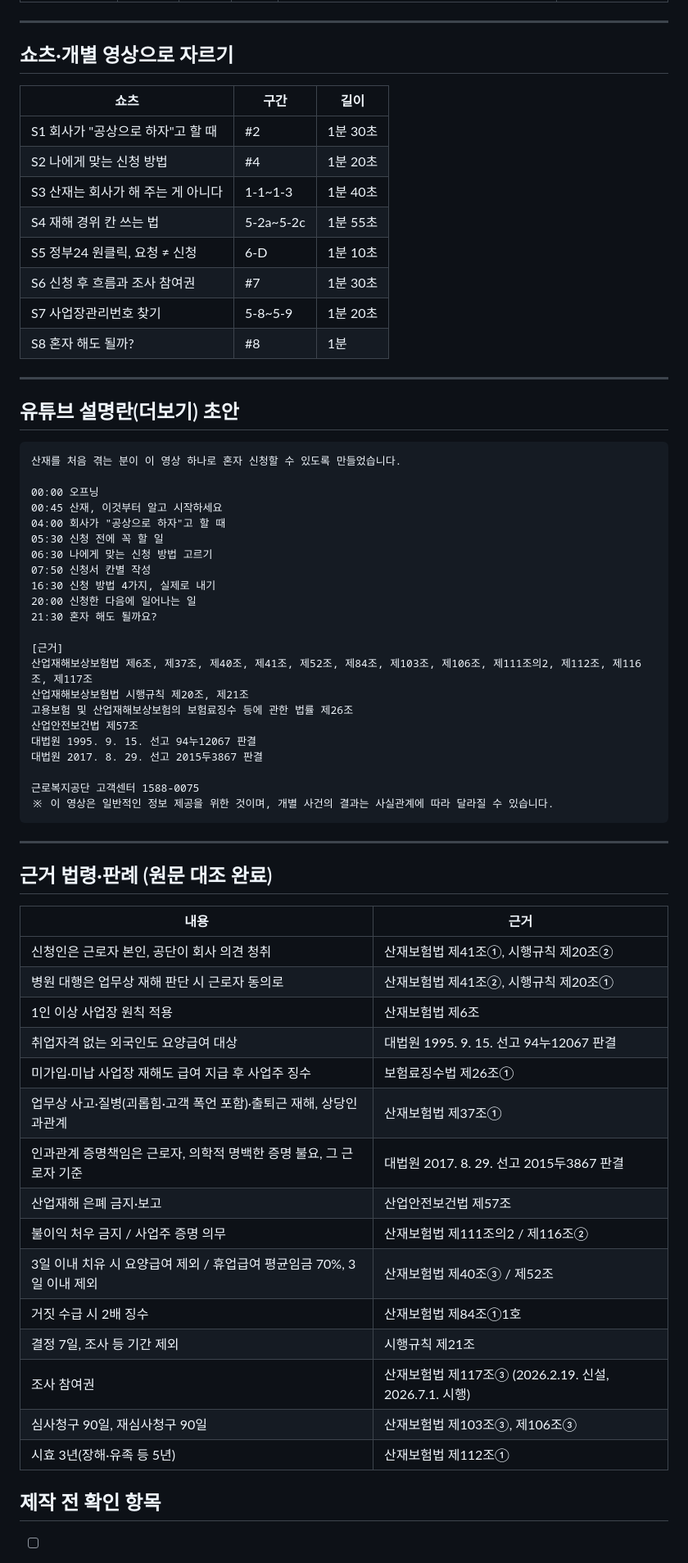
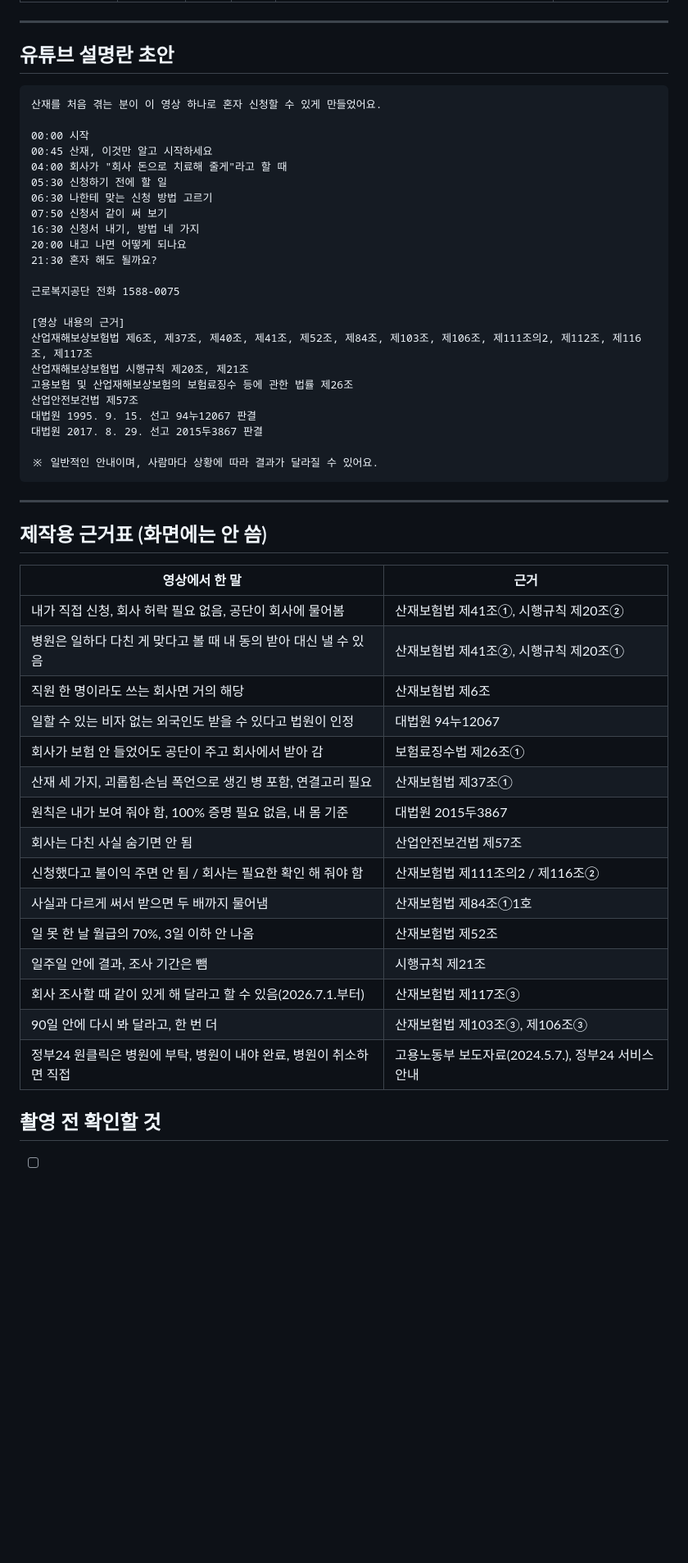
Before and after one commit to busansanjaenomusa/-Repository, a Markdown page: 산재신청_영상대본.md, the part around one of its changes. Shown at 82% size. GitHub-like rendering; blank space fills up the shorter version.

````diff
--- a/산재신청_영상대본.md
+++ b/산재신청_영상대본.md
@@ -167,37 +163,24 @@
 
 ---
 
-## 쇼츠·개별 영상으로 자르기
-
-| 쇼츠 | 구간 | 길이 |
-|---|---|---|
-| S1 회사가 "공상으로 하자"고 할 때 | #2 | 1분 30초 |
-| S2 나에게 맞는 신청 방법 | #4 | 1분 20초 |
-| S3 산재는 회사가 해 주는 게 아니다 | 1-1~1-3 | 1분 40초 |
-| S4 재해 경위 칸 쓰는 법 | 5-2a~5-2c | 1분 55초 |
-| S5 정부24 원클릭, 요청 ≠ 신청 | 6-D | 1분 10초 |
-| S6 신청 후 흐름과 조사 참여권 | #7 | 1분 30초 |
-| S7 사업장관리번호 찾기 | 5-8~5-9 | 1분 20초 |
-| S8 혼자 해도 될까? | #8 | 1분 |
-
----
-
-## 유튜브 설명란(더보기) 초안
+## 유튜브 설명란 초안
 
 ```
-산재를 처음 겪는 분이 이 영상 하나로 혼자 신청할 수 있도록 만들었습니다.
+산재를 처음 겪는 분이 이 영상 하나로 혼자 신청할 수 있게 만들었어요.
 
-00:00 오프닝
-00:45 산재, 이것부터 알고 시작하세요
-04:00 회사가 "공상으로 하자"고 할 때
-05:30 신청 전에 꼭 할 일
-06:30 나에게 맞는 신청 방법 고르기
-07:50 신청서 칸별 작성
-16:30 신청 방법 4가지, 실제로 내기
-20:00 신청한 다음에 일어나는 일
+00:00 시작
+00:45 산재, 이것만 알고 시작하세요
+04:00 회사가 "회사 돈으로 치료해 줄게"라고 할 때
+05:30 신청하기 전에 할 일
+06:30 나한테 맞는 신청 방법 고르기
+07:50 신청서 같이 써 보기
+16:30 신청서 내기, 방법 네 가지
+20:00 내고 나면 어떻게 되나요
 21:30 혼자 해도 될까요?
 
-[근거]
+근로복지공단 전화 1588-0075
+
+[영상 내용의 근거]
 산업재해보상보험법 제6조, 제37조, 제40조, 제41조, 제52조, 제84조, 제103조, 제106조, 제111조의2, 제112조, 제116조, 제117조
 산업재해보상보험법 시행규칙 제20조, 제21조
 고용보험 및 산업재해보상보험의 보험료징수 등에 관한 법률 제26조
@@ -205,31 +188,30 @@
 대법원 1995. 9. 15. 선고 94누12067 판결
 대법원 2017. 8. 29. 선고 2015두3867 판결
 
-근로복지공단 고객센터 1588-0075
-※ 이 영상은 일반적인 정보 제공을 위한 것이며, 개별 사건의 결과는 사실관계에 따라 달라질 수 있습니다.
+※ 일반적인 안내이며, 사람마다 상황에 따라 결과가 달라질 수 있어요.
 ```
 
 ---
 
-## 근거 법령·판례 (원문 대조 완료)
+## 제작용 근거표 (화면에는 안 씀)
 
-| 내용 | 근거 |
+| 영상에서 한 말 | 근거 |
 |---|---|
-| 신청인은 근로자 본인, 공단이 회사 의견 청취 | 산재보험법 제41조①, 시행규칙 제20조② |
-| 병원 대행은 업무상 재해 판단 시 근로자 동의로 | 산재보험법 제41조②, 시행규칙 제20조① |
-| 1인 이상 사업장 원칙 적용 | 산재보험법 제6조 |
-| 취업자격 없는 외국인도 요양급여 대상 | 대법원 1995. 9. 15. 선고 94누12067 판결 |
-| 미가입·미납 사업장 재해도 급여 지급 후 사업주 징수 | 보험료징수법 제26조① |
-| 업무상 사고·질병(괴롭힘·고객 폭언 포함)·출퇴근 재해, 상당인과관계 | 산재보험법 제37조① |
-| 인과관계 증명책임은 근로자, 의학적 명백한 증명 불요, 그 근로자 기준 | 대법원 2017. 8. 29. 선고 2015두3867 판결 |
-| 산업재해 은폐 금지·보고 | 산업안전보건법 제57조 |
-| 불이익 처우 금지 / 사업주 증명 의무 | 산재보험법 제111조의2 / 제116조② |
-| 3일 이내 치유 시 요양급여 제외 / 휴업급여 평균임금 70%, 3일 이내 제외 | 산재보험법 제40조③ / 제52조 |
-| 거짓 수급 시 2배 징수 | 산재보험법 제84조①1호 |
-| 결정 7일, 조사 등 기간 제외 | 시행규칙 제21조 |
-| 조사 참여권 | 산재보험법 제117조③ (2026.2.19. 신설, 2026.7.1. 시행) |
-| 심사청구 90일, 재심사청구 90일 | 산재보험법 제103조③, 제106조③ |
-| 시효 3년(장해·유족 등 5년) | 산재보험법 제112조① |
+| 내가 직접 신청, 회사 허락 필요 없음, 공단이 회사에 물어봄 | 산재보험법 제41조①, 시행규칙 제20조② |
+| 병원은 일하다 다친 게 맞다고 볼 때 내 동의 받아 대신 낼 수 있음 | 산재보험법 제41조②, 시행규칙 제20조① |
+| 직원 한 명이라도 쓰는 회사면 거의 해당 | 산재보험법 제6조 |
+| 일할 수 있는 비자 없는 외국인도 받을 수 있다고 법원이 인정 | 대법원 94누12067 |
+| 회사가 보험 안 들었어도 공단이 주고 회사에서 받아 감 | 보험료징수법 제26조① |
+| 산재 세 가지, 괴롭힘·손님 폭언으로 생긴 병 포함, 연결고리 필요 | 산재보험법 제37조① |
+| 원칙은 내가 보여 줘야 함, 100% 증명 필요 없음, 내 몸 기준 | 대법원 2015두3867 |
+| 회사는 다친 사실 숨기면 안 됨 | 산업안전보건법 제57조 |
+| 신청했다고 불이익 주면 안 됨 / 회사는 필요한 확인 해 줘야 함 | 산재보험법 제111조의2 / 제116조② |
+| 사실과 다르게 써서 받으면 두 배까지 물어냄 | 산재보험법 제84조①1호 |
+| 일 못 한 날 월급의 70%, 3일 이하 안 나옴 | 산재보험법 제52조 |
+| 일주일 안에 결과, 조사 기간은 뺌 | 시행규칙 제21조 |
+| 회사 조사할 때 같이 있게 해 달라고 할 수 있음(2026.7.1.부터) | 산재보험법 제117조③ |
+| 90일 안에 다시 봐 달라고, 한 번 더 | 산재보험법 제103조③, 제106조③ |
+| 정부24 원클릭은 병원에 부탁, 병원이 내야 완료, 병원이 취소하면 직접 | 고용노동부 보도자료(2024.5.7.), 정부24 서비스 안내 |
 
-## 제작 전 확인 항목
+## 촬영 전 확인할 것
 
````
Also changed, not shown: other parts of 산재신청_영상대본.md (+104 -108 lines).
